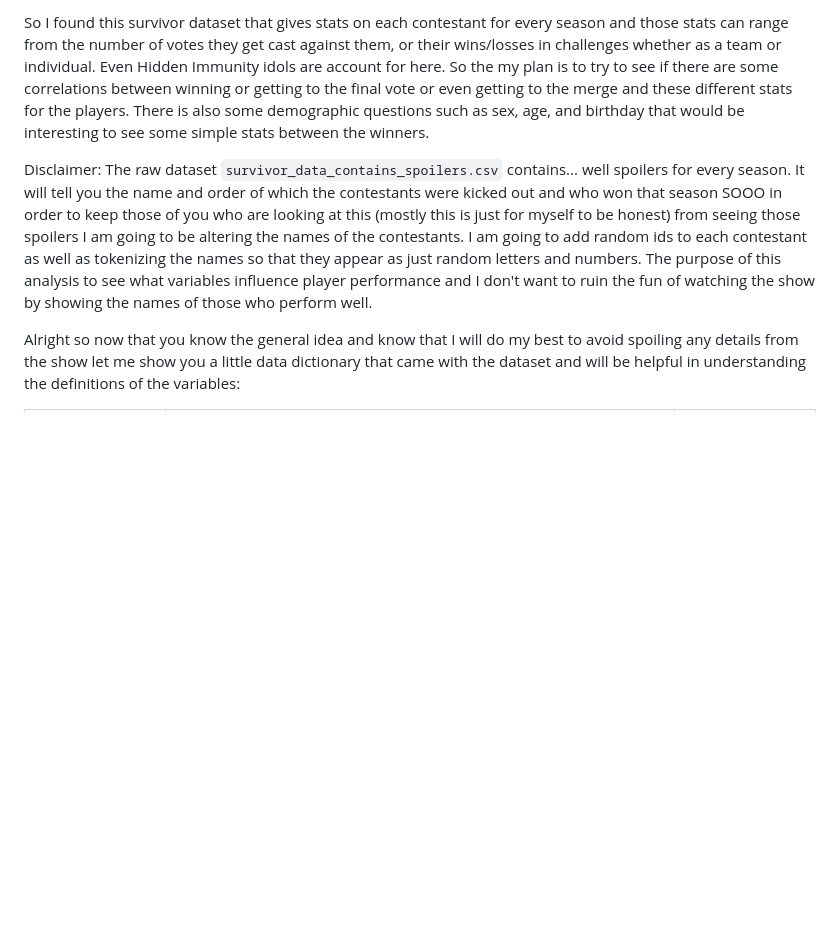
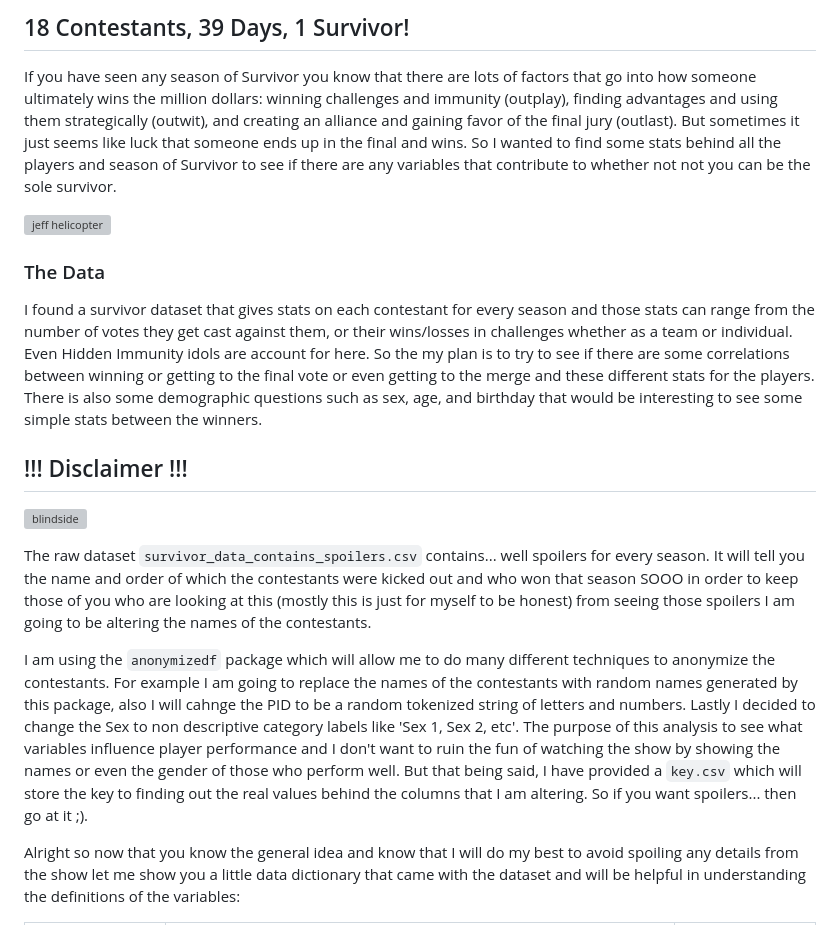
Before and after one commit to z-wix/survivor, a Markdown page: README.md, the part around one of its changes. Rendered like a GitHub page; blank space fills up the shorter version; grey boxes are pictures that could not be loaded.

```diff
--- a/README.md
+++ b/README.md
@@ -4,7 +4,21 @@
 
-So I found this survivor dataset that gives stats on each contestant for every season and those stats can range from the number of votes they get cast against them, or their wins/losses in challenges whether as a team or individual. Even Hidden Immunity idols are account for here. So the my plan is to try to see if there are some correlations between winning or getting to the final vote or even getting to the merge and these different stats for the players. There is also some demographic questions such as sex, age, and birthday that would be interesting to see some simple stats between the winners.
+## 18 Contestants, 39 Days, 1 Survivor!
 
-Disclaimer: The raw dataset `survivor_data_contains_spoilers.csv` contains... well spoilers for every season. It will tell you the name and order of which the contestants were kicked out and who won that season SOOO in order to keep those of you who are looking at this (mostly this is just for myself to be honest) from seeing those spoilers I am going to be altering the names of the contestants. I am going to add random ids to each contestant as well as tokenizing the names so that they appear as just random letters and numbers. The purpose of this analysis to see what variables influence player performance and I don't want to ruin the fun of watching the show by showing the names of those who perform well.
+If you have seen any season of Survivor you know that there are lots of factors that go into how someone ultimately wins the million dollars: winning challenges and immunity (outplay), finding advantages and using them strategically (outwit), and creating an alliance and gaining favor of the final jury (outlast). But sometimes it just seems like luck that someone ends up in the final and wins. So I wanted to find some stats behind all the players and season of Survivor to see if there are any variables that contribute to whether not not you can be the sole survivor.
+
+![jeff helicopter](https://i.gifer.com/9VRn.gif)
+
+### The Data
+
+I found a survivor dataset that gives stats on each contestant for every season and those stats can range from the number of votes they get cast against them, or their wins/losses in challenges whether as a team or individual. Even Hidden Immunity idols are account for here. So the my plan is to try to see if there are some correlations between winning or getting to the final vote or even getting to the merge and these different stats for the players. There is also some demographic questions such as sex, age, and birthday that would be interesting to see some simple stats between the winners.
+
+## !!! Disclaimer !!!
+
+![blindside](https://u.cubeupload.com/cagayangifs/MRLGAT.gif)
+
+The raw dataset `survivor_data_contains_spoilers.csv` contains... well spoilers for every season. It will tell you the name and order of which the contestants were kicked out and who won that season SOOO in order to keep those of you who are looking at this (mostly this is just for myself to be honest) from seeing those spoilers I am going to be altering the names of the contestants.
+
+I am using the `anonymizedf` package which will allow me to do many different techniques to anonymize the contestants. For example I am going to replace the names of the contestants with random names generated by this package, also I will cahnge the PID to be a random tokenized string of letters and numbers. Lastly I decided to change the Sex to non descriptive category labels like 'Sex 1, Sex 2, etc'. The purpose of this analysis to see what variables influence player performance and I don't want to ruin the fun of watching the show by showing the names or even the gender of those who perform well. But that being said, I have provided a `key.csv` which will store the key to finding out the real values behind the columns that I am altering. So if you want spoilers... then go at it ;).
 
 Alright so now that you know the general idea and know that I will do my best to avoid spoiling any details from the show let me show you a little data dictionary that came with the dataset and will be helpful in understanding the definitions of the variables:
 
```
Also changed, not shown: other parts of README.md (+1 -1 lines).
